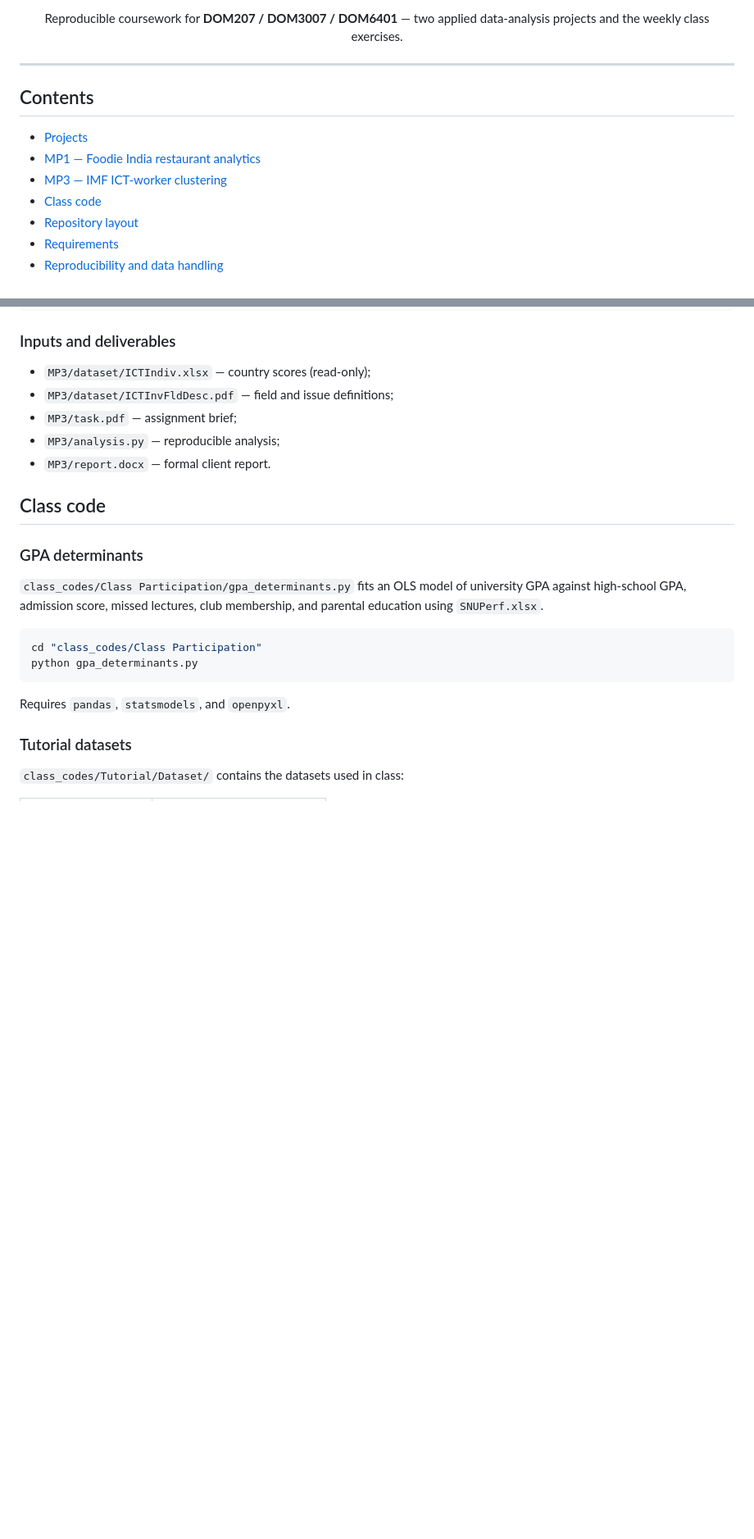
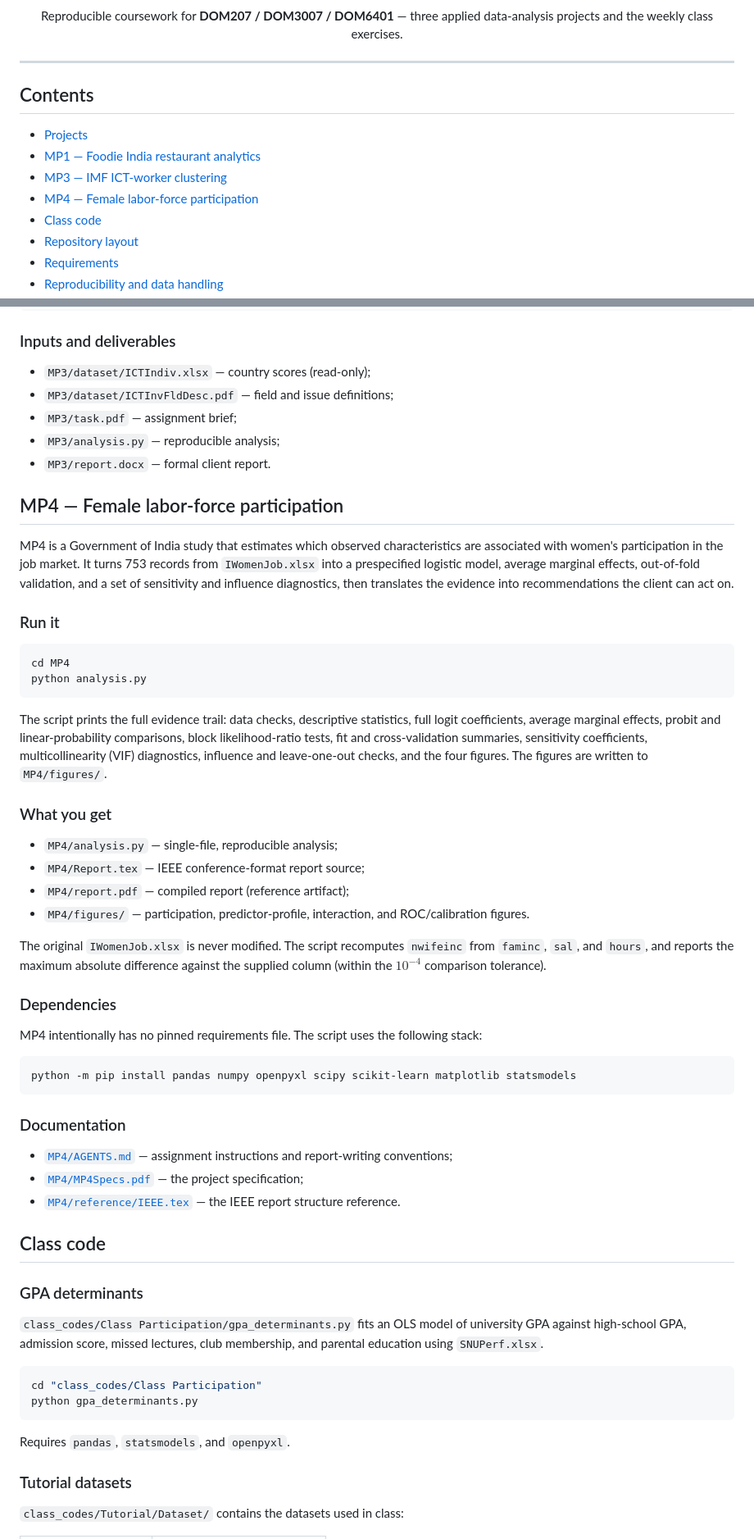
Before and after one commit to s-uryansh/DOM207, a Markdown page: README.md, 2 parts joined by grey strips. Shown at 82% size. GitHub-like rendering; blank space fills up the shorter version.

````diff
--- a/README.md
+++ b/README.md
@@ -10,7 +11,7 @@
 </p>
 
 <p align="center">
-  Reproducible coursework for <strong>DOM207 / DOM3007 / DOM6401</strong> — two applied data-analysis projects and the weekly class exercises.
+  Reproducible coursework for <strong>DOM207 / DOM3007 / DOM6401</strong> — three applied data-analysis projects and the weekly class exercises.
 </p>
 
 ---
@@ -20,6 +21,7 @@
 - [Projects](#projects)
 - [MP1 — Foodie India restaurant analytics](#mp1--foodie-india-restaurant-analytics)
 - [MP3 — IMF ICT-worker clustering](#mp3--imf-ict-worker-clustering)
+- [MP4 — Female labor-force participation](#mp4--female-labor-force-participation)
 - [Class code](#class-code)
 - [Repository layout](#repository-layout)
 - [Requirements](#requirements)
@@ -101,6 +104,42 @@ python -m pip install pandas numpy openpyxl scipy scikit-learn matplotlib seabor
 - `MP3/analysis.py` — reproducible analysis;
 - `MP3/report.docx` — formal client report.
 
+## MP4 — Female labor-force participation
+
+MP4 is a Government of India study that estimates which observed characteristics are associated with women's participation in the job market. It turns 753 records from `IWomenJob.xlsx` into a prespecified logistic model, average marginal effects, out-of-fold validation, and a set of sensitivity and influence diagnostics, then translates the evidence into recommendations the client can act on.
+
+### Run it
+
+```bash
+cd MP4
+python analysis.py
+```
+
+The script prints the full evidence trail: data checks, descriptive statistics, full logit coefficients, average marginal effects, probit and linear-probability comparisons, block likelihood-ratio tests, fit and cross-validation summaries, sensitivity coefficients, multicollinearity (VIF) diagnostics, influence and leave-one-out checks, and the four figures. The figures are written to `MP4/figures/`.
+
+### What you get
+
+- `MP4/analysis.py` — single-file, reproducible analysis;
+- `MP4/Report.tex` — IEEE conference-format report source;
+- `MP4/report.pdf` — compiled report (reference artifact);
+- `MP4/figures/` — participation, predictor-profile, interaction, and ROC/calibration figures.
+
+The original `IWomenJob.xlsx` is never modified. The script recomputes `nwifeinc` from `faminc`, `sal`, and `hours`, and reports the maximum absolute difference against the supplied column (within the $10^{-4}$ comparison tolerance).
+
+### Dependencies
+
+MP4 intentionally has no pinned requirements file. The script uses the following stack:
+
+```bash
+python -m pip install pandas numpy openpyxl scipy scikit-learn matplotlib statsmodels
+```
+
+### Documentation
+
+- [`MP4/AGENTS.md`](MP4/AGENTS.md) — assignment instructions and report-writing conventions;
+- [`MP4/MP4Specs.pdf`](MP4/MP4Specs.pdf) — the project specification;
+- [`MP4/reference/IEEE.tex`](MP4/reference/IEEE.tex) — the IEEE report structure reference.
+
 ## Class code
 
 ### GPA determinants
````
Also changed, not shown: other parts of README.md (+13 -1 lines).
